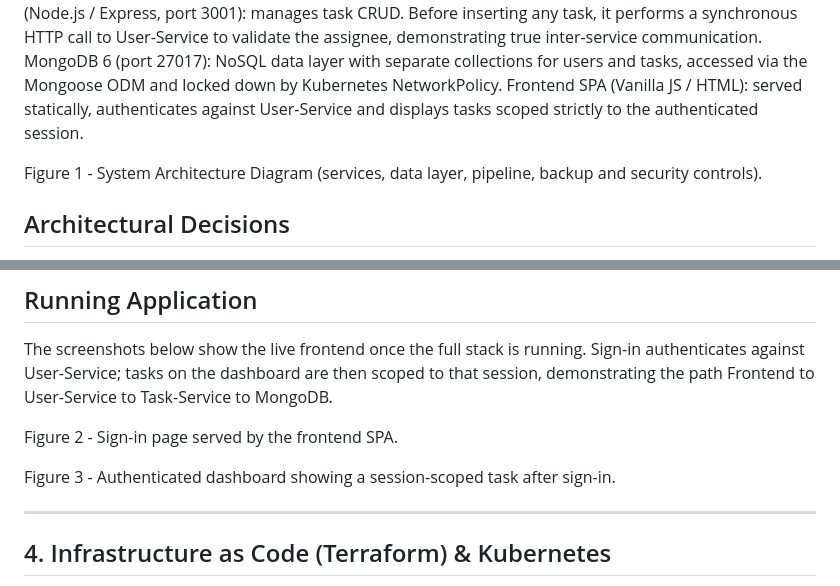
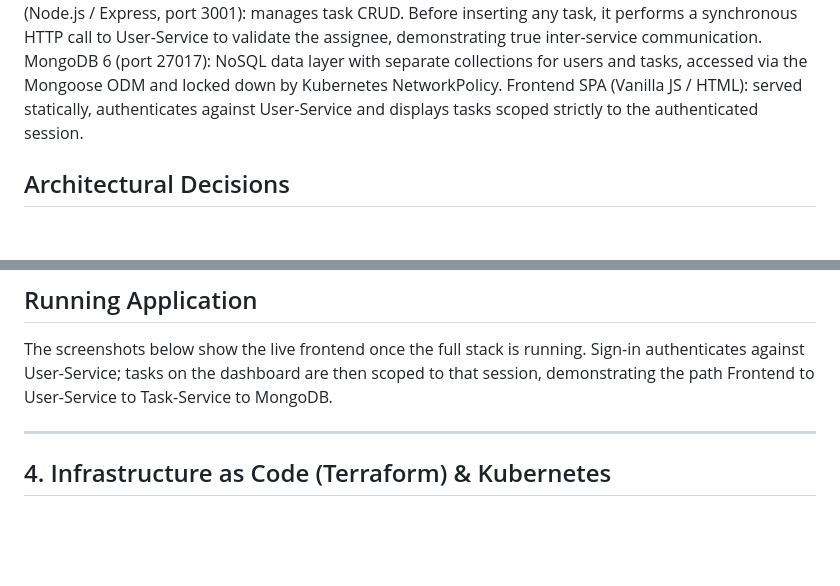
Before and after one commit to krishnakothagorla04/ca-2-task-manager, a Markdown page: README.md, 2 parts joined by grey strips. GitHub-like rendering; blank space fills up the shorter version.

Commit message:
Update README by removing unnecessary figures
Removed figures and descriptions related to system architecture and frontend screenshots.

```diff
--- a/README.md
+++ b/README.md
@@ -46,7 +46,6 @@ Task-Service (Node.js / Express, port 3001): manages task CRUD. Before inserting
 MongoDB 6 (port 27017): NoSQL data layer with separate collections for users and tasks, accessed via the Mongoose ODM and locked down by Kubernetes NetworkPolicy.
 Frontend SPA (Vanilla JS / HTML): served statically, authenticates against User-Service and displays tasks scoped strictly to the authenticated session.
 
-Figure 1 - System Architecture Diagram (services, data layer, pipeline, backup and security controls).
 ## Architectural Decisions
 Decision
 Justification
@@ -67,10 +66,6 @@ A docker-compose.yml at the repository root orchestrates all four services on a
 
 ## Running Application
 The screenshots below show the live frontend once the full stack is running. Sign-in authenticates against User-Service; tasks on the dashboard are then scoped to that session, demonstrating the path Frontend to User-Service to Task-Service to MongoDB.
-
-Figure 2 - Sign-in page served by the frontend SPA.
-
-Figure 3 - Authenticated dashboard showing a session-scoped task after sign-in.
 
 
 ---
```
